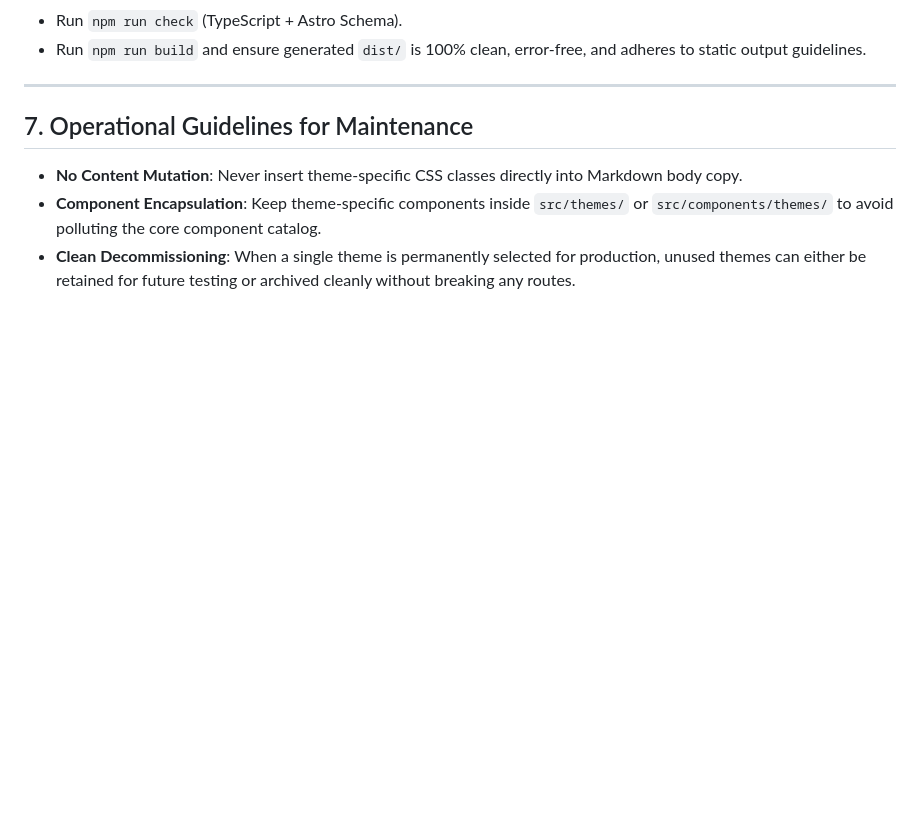
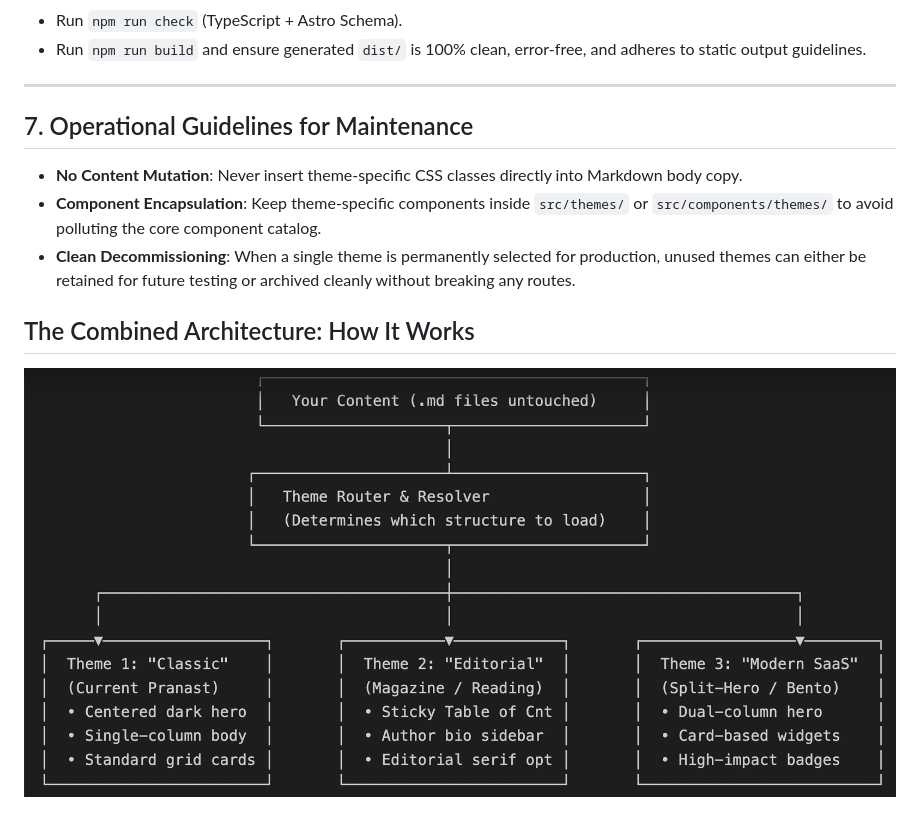
Before and after one commit to zaheerabbas139/test-hostinger-tbdeleted1, a Markdown page: docs/architecture/theme-system-structural-redesign-architecture.md, the part around the change. Rendered like a GitHub page; pictures changed too: docs/architecture/combined_architecture.png (added); blank space fills up the shorter version.

Commit message:
docs(architecture): add combined architecture diagram to theme system specification

```diff
--- a/docs/architecture/theme-system-structural-redesign-architecture.md
+++ b/docs/architecture/theme-system-structural-redesign-architecture.md
@@ -152,3 +152,7 @@ src/
 * **No Content Mutation**: Never insert theme-specific CSS classes directly into Markdown body copy.
 * **Component Encapsulation**: Keep theme-specific components inside `src/themes/` or `src/components/themes/` to avoid polluting the core component catalog.
 * **Clean Decommissioning**: When a single theme is permanently selected for production, unused themes can either be retained for future testing or archived cleanly without breaking any routes.
+
+## The Combined Architecture: How It Works
+
+![alt text](combined_architecture.png)
```
